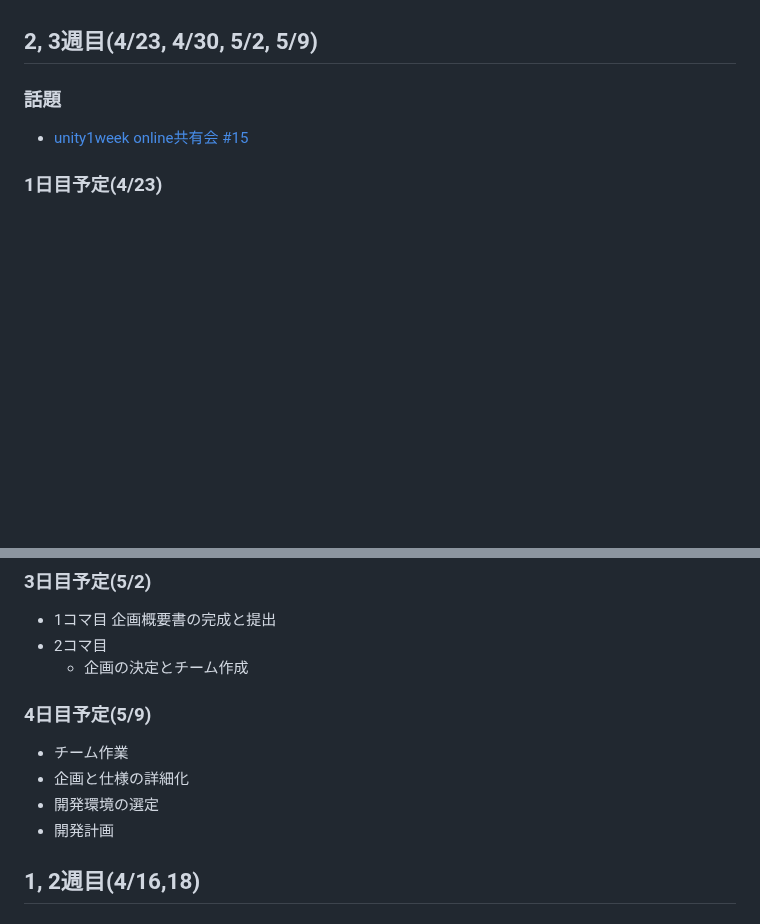
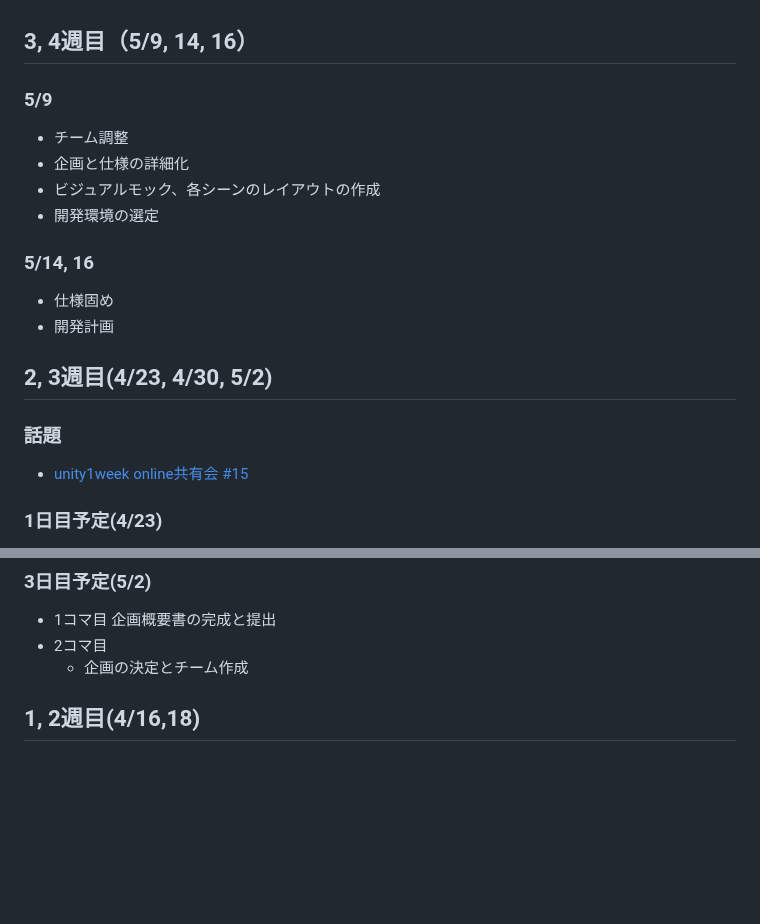
Before and after one commit to datgm23/sotsusei, a Markdown page: README.md, 2 parts joined by grey strips. Rendered like a GitHub page; blank space fills up the shorter version.

```diff
--- a/README.md
+++ b/README.md
@@ -31,7 +31,20 @@
 - パッチ
   - 不具合などあれば(最後)
 
-## 2, 3週目(4/23, 4/30, 5/2, 5/9)
+## 3, 4週目（5/9, 14, 16）
+
+### 5/9
+- チーム調整
+- 企画と仕様の詳細化
+- ビジュアルモック、各シーンのレイアウトの作成
+- 開発環境の選定
+
+### 5/14, 16
+- 仕様固め
+- 開発計画
+
+
+## 2, 3週目(4/23, 4/30, 5/2)
 
 ### 話題
 - [unity1week online共有会 #15](https://www.youtube.com/live/wmF1z5Epr1g?feature=shared)
@@ -56,12 +69,6 @@
 - 1コマ目 企画概要書の完成と提出
 - 2コマ目
   - 企画の決定とチーム作成
-
-### 4日目予定(5/9)
-- チーム作業
-- 企画と仕様の詳細化
-- 開発環境の選定
-- 開発計画
 
 ## 1, 2週目(4/16,18)
 
```
